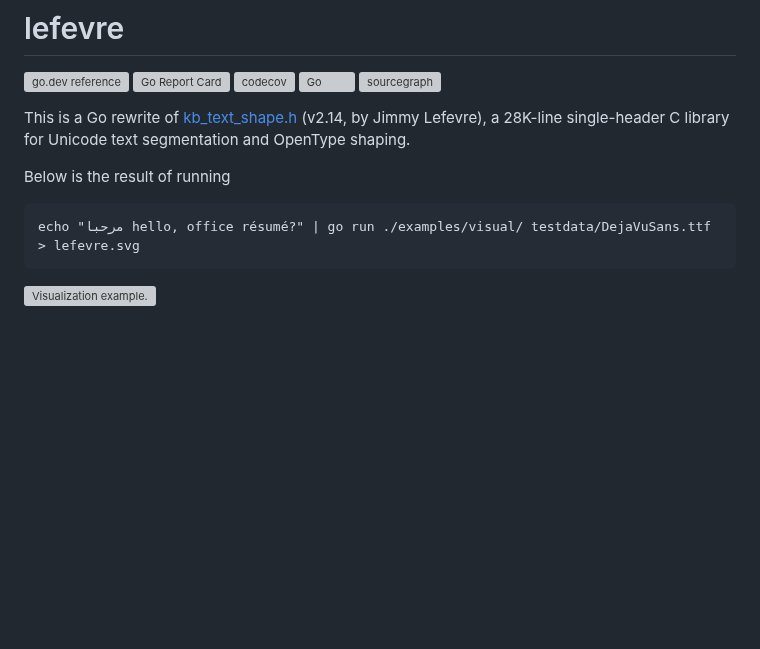
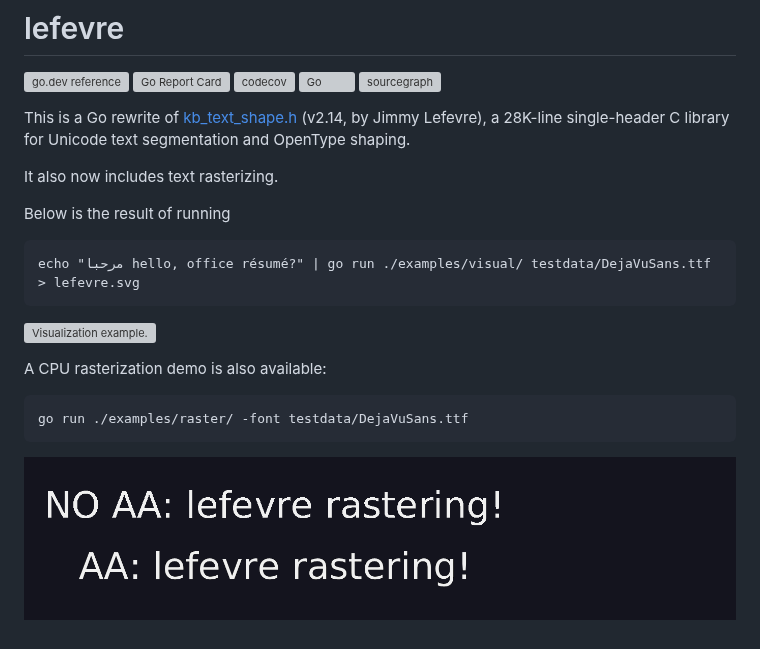
Before and after one commit to soypat/lefevre, a Markdown page: README.md, the part around the change. Drawn GitHub-style; pictures changed too: raster.png (added); blank space fills up the shorter version; grey boxes are pictures that could not be loaded.

Commit message:
add rasterization

````diff
--- a/README.md
+++ b/README.md
@@ -7,6 +7,8 @@
 
 This is a Go rewrite of [kb_text_shape.h](https://github.com/JimmyLefevre/kb) (v2.14, by Jimmy Lefevre), a 28K-line single-header C library for Unicode text segmentation and OpenType shaping.
 
+It also now includes text rasterizing.
+
 
 Below is the result of running
 
@@ -15,3 +17,10 @@ echo "مرحبا hello, office résumé?" | go run ./examples/visual/ testdata/D
 ```
 
 ![Visualization example.](./lefevre.svg)
+
+A CPU rasterization demo is also available:
+
+```
+go run ./examples/raster/ -font testdata/DejaVuSans.ttf
+```
+![Rasterization example.](./raster.png)
````
Also changed, not shown: 1 other file.
